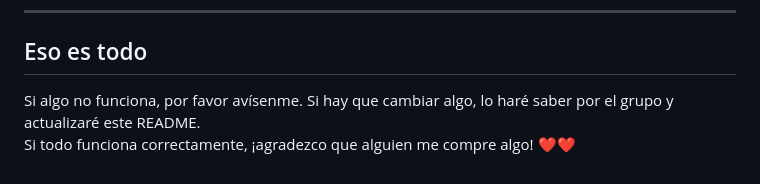
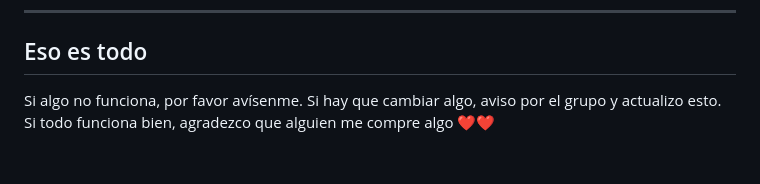
Before and after one commit to MarianoGonzalez05/Resolucion-de-Tickets-7-3-, a Markdown page: README.md, the part around the change. GitHub-like rendering.

Commit message:
gracias chatgpt por reescribirme esto

```diff
--- a/README.md
+++ b/README.md
@@ -159,5 +159,5 @@ _Este paso también está realizado en el código._
 
 ## Eso es todo
 
-Si algo no funciona, por favor avísenme. Si hay que cambiar algo, lo haré saber por el grupo y actualizaré este README.
-Si todo funciona correctamente, ¡agradezco que alguien me compre algo! ❤️❤️
+Si algo no funciona, por favor avísenme. Si hay que cambiar algo, aviso por el grupo y actualizo esto.
+Si todo funciona bien, agradezco que alguien me compre algo ❤️❤️
```
